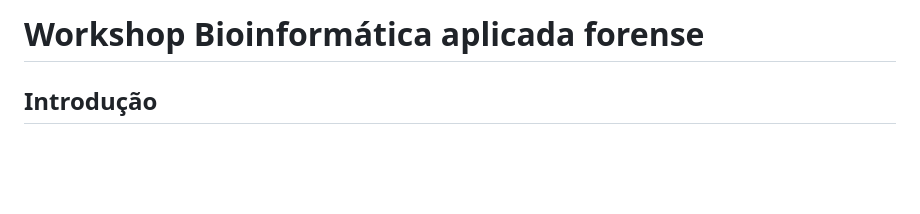
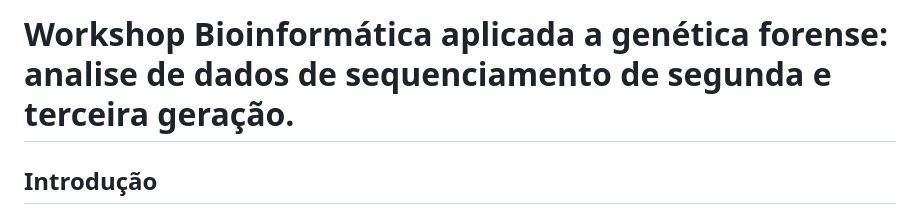
Before and after one commit to marceelrf/WorkshopBioninfoForense, a Markdown page: README.md, the part around the change. Drawn GitHub-style; blank space fills up the shorter version.

```diff
--- a/README.md
+++ b/README.md
@@ -1,4 +1,4 @@
-# Workshop Bioinformática aplicada forense
+# Workshop Bioinformática aplicada a genética forense: analise de dados de sequenciamento de segunda e  terceira geração.
 
 
 ## Introdução
```
